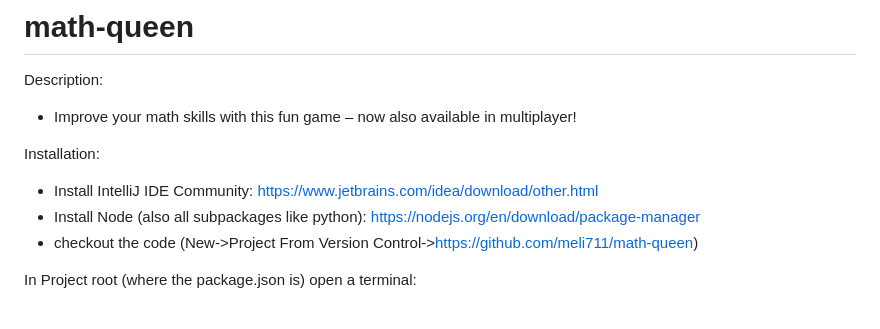
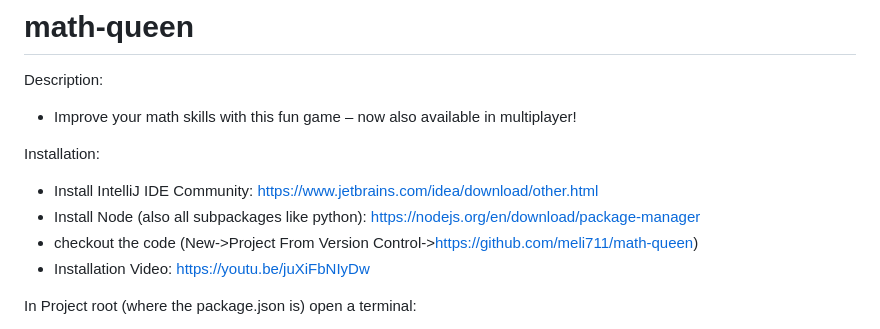
Before and after one commit to meli711/math-queen, a Markdown page: README.md, the part around the change. Drawn GitHub-style.

Commit message:
Installationsvideo

```diff
--- a/README.md
+++ b/README.md
@@ -6,6 +6,7 @@ Installation:
 * Install IntelliJ IDE Community: https://www.jetbrains.com/idea/download/other.html
 * Install Node (also all subpackages like python): https://nodejs.org/en/download/package-manager
 * checkout the code (New->Project From Version Control->https://github.com/meli711/math-queen)
+* Installation Video: https://youtu.be/juXiFbNIyDw
 
 In Project root (where the package.json is) open a terminal:
 * npm install
```
